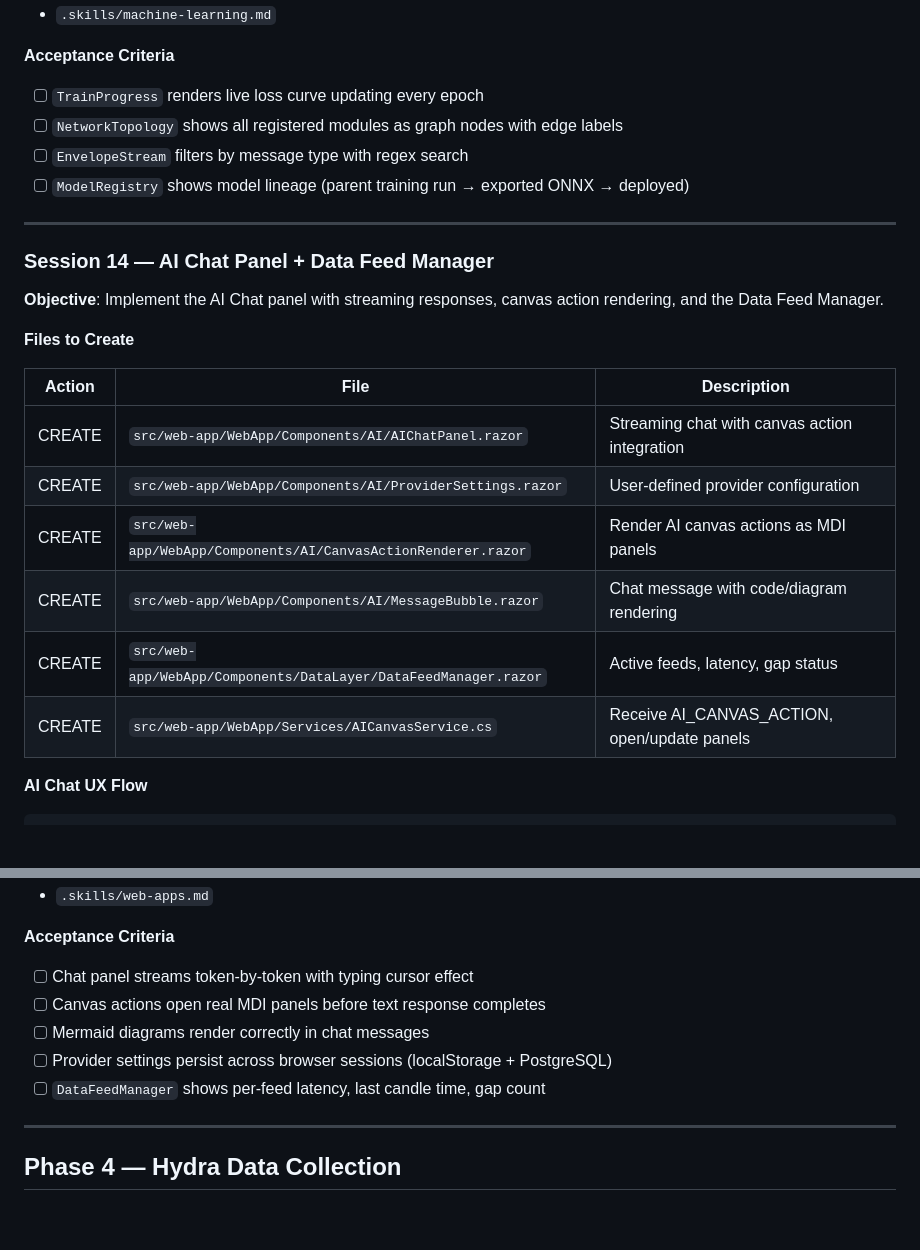
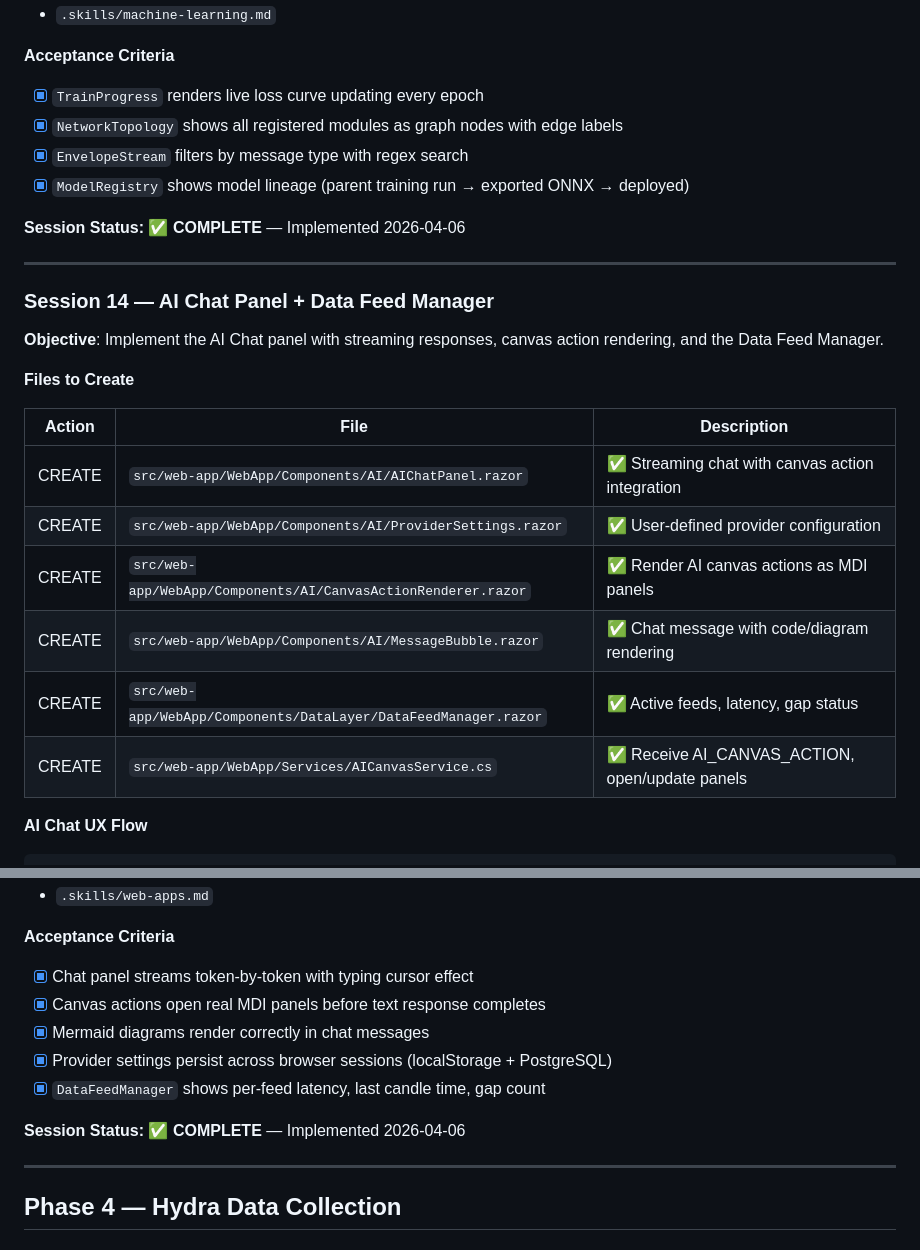
Before and after one commit to somat3k/configs-repo, a Markdown page: docs/session-schedule.md, 2 parts joined by grey strips. Drawn GitHub-style; blank space fills up the shorter version.

Commit message:
docs: mark Session 13 and 14 as complete in session-schedule.md
Agent-Logs-Url: https://github.com/somat3k/configs-repo/sessions/f57d3835-ed7b-4f00-9661-5d1db9498d59

Co-authored-by: somat3k <246270275+somat3k@users.noreply.github.com>

```diff
--- a/docs/session-schedule.md
+++ b/docs/session-schedule.md
@@ -861,10 +861,12 @@ On TRAINING_JOB_COMPLETE:
 - `.skills/machine-learning.md`
 
 **Acceptance Criteria**
-- [ ] `TrainProgress` renders live loss curve updating every epoch
-- [ ] `NetworkTopology` shows all registered modules as graph nodes with edge labels
-- [ ] `EnvelopeStream` filters by message type with regex search
-- [ ] `ModelRegistry` shows model lineage (parent training run → exported ONNX → deployed)
+- [x] `TrainProgress` renders live loss curve updating every epoch
+- [x] `NetworkTopology` shows all registered modules as graph nodes with edge labels
+- [x] `EnvelopeStream` filters by message type with regex search
+- [x] `ModelRegistry` shows model lineage (parent training run → exported ONNX → deployed)
+
+**Session Status: ✅ COMPLETE** — Implemented 2026-04-06
 
 ---
 
@@ -876,12 +878,12 @@ On TRAINING_JOB_COMPLETE:
 
 | Action | File | Description |
 |--------|------|-------------|
-| CREATE | `src/web-app/WebApp/Components/AI/AIChatPanel.razor` | Streaming chat with canvas action integration |
-| CREATE | `src/web-app/WebApp/Components/AI/ProviderSettings.razor` | User-defined provider configuration |
-| CREATE | `src/web-app/WebApp/Components/AI/CanvasActionRenderer.razor` | Render AI canvas actions as MDI panels |
-| CREATE | `src/web-app/WebApp/Components/AI/MessageBubble.razor` | Chat message with code/diagram rendering |
-| CREATE | `src/web-app/WebApp/Components/DataLayer/DataFeedManager.razor` | Active feeds, latency, gap status |
-| CREATE | `src/web-app/WebApp/Services/AICanvasService.cs` | Receive AI_CANVAS_ACTION, open/update panels |
+| CREATE | `src/web-app/WebApp/Components/AI/AIChatPanel.razor` | ✅ Streaming chat with canvas action integration |
+| CREATE | `src/web-app/WebApp/Components/AI/ProviderSettings.razor` | ✅ User-defined provider configuration |
+| CREATE | `src/web-app/WebApp/Components/AI/CanvasActionRenderer.razor` | ✅ Render AI canvas actions as MDI panels |
+| CREATE | `src/web-app/WebApp/Components/AI/MessageBubble.razor` | ✅ Chat message with code/diagram rendering |
+| CREATE | `src/web-app/WebApp/Components/DataLayer/DataFeedManager.razor` | ✅ Active feeds, latency, gap status |
+| CREATE | `src/web-app/WebApp/Services/AICanvasService.cs` | ✅ Receive AI_CANVAS_ACTION, open/update panels |
 
 **AI Chat UX Flow**
 
@@ -916,11 +918,13 @@ Final message: "Here's the BTC chart [linked to opened panel] and the P&L summar
 - `.skills/web-apps.md`
 
 **Acceptance Criteria**
-- [ ] Chat panel streams token-by-token with typing cursor effect
-- [ ] Canvas actions open real MDI panels before text response completes
-- [ ] Mermaid diagrams render correctly in chat messages
-- [ ] Provider settings persist across browser sessions (localStorage + PostgreSQL)
-- [ ] `DataFeedManager` shows per-feed latency, last candle time, gap count
+- [x] Chat panel streams token-by-token with typing cursor effect
+- [x] Canvas actions open real MDI panels before text response completes
+- [x] Mermaid diagrams render correctly in chat messages
+- [x] Provider settings persist across browser sessions (localStorage + PostgreSQL)
+- [x] `DataFeedManager` shows per-feed latency, last candle time, gap count
+
+**Session Status: ✅ COMPLETE** — Implemented 2026-04-06
 
 ---
 
```
Also changed, not shown: other parts of docs/session-schedule.md (+6 -6 lines).
